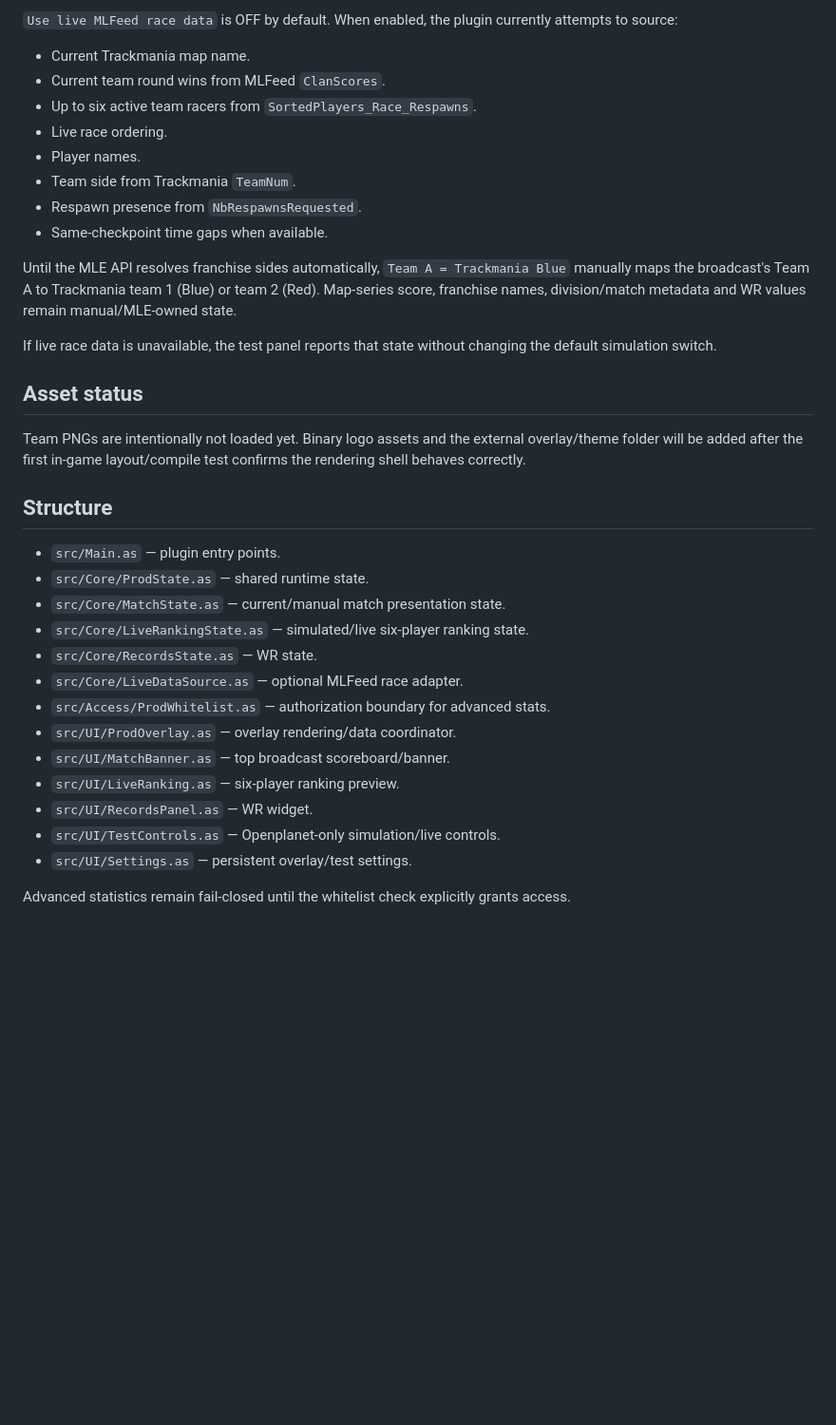
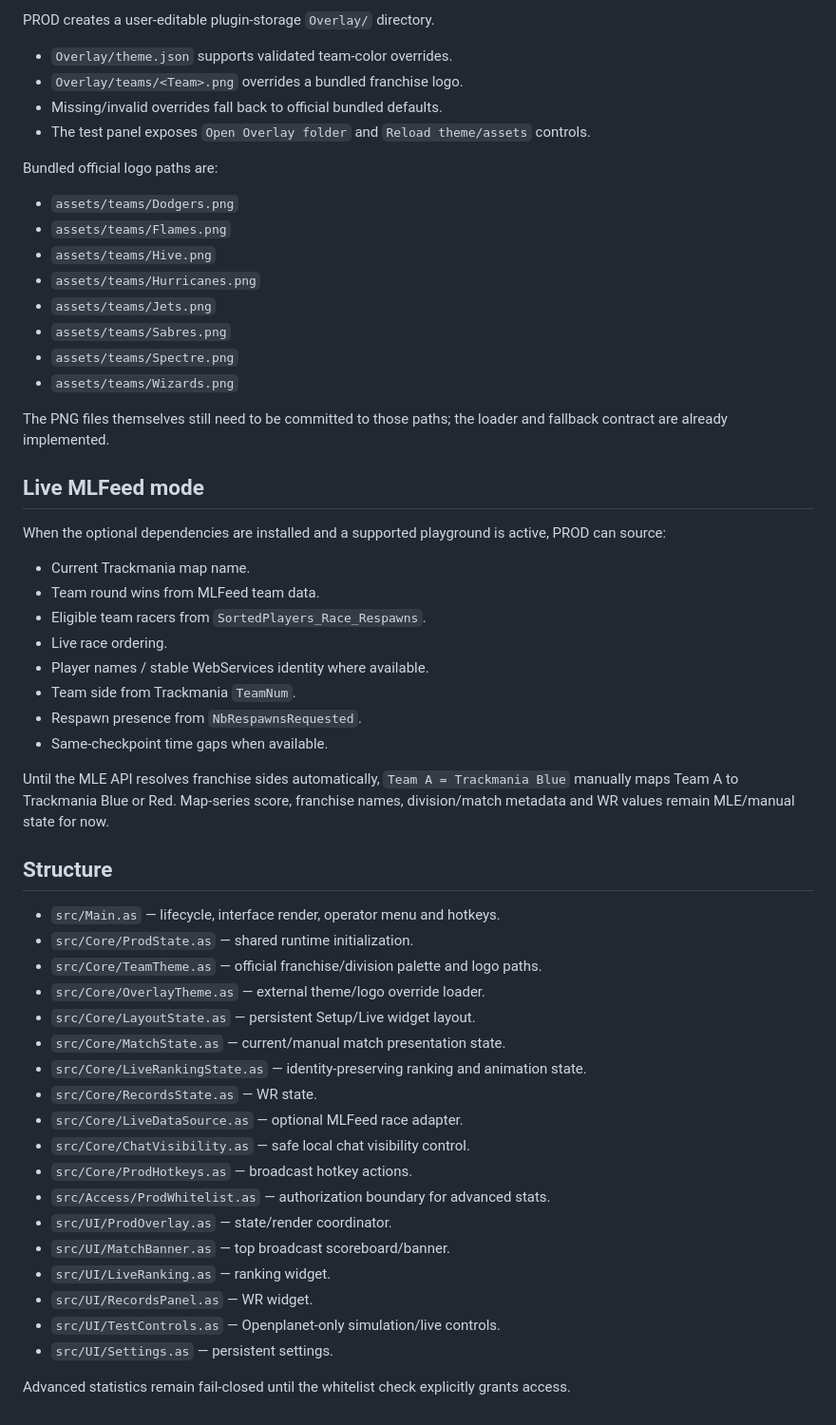
Before and after one commit to CornerJockeys/MLETM, a Markdown page: prod-plugin/README.md, the part around one of its changes. Shown at 95% size. Rendered like a GitHub page; blank space fills up the shorter version.

```diff
--- a/prod-plugin/README.md
+++ b/prod-plugin/README.md
@@ -55,37 +65,58 @@ The current simulation changes ordering immediately. Animated row movement is th
 
-`Use live MLFeed race data` is OFF by default. When enabled, the plugin currently attempts to source:
+PROD creates a user-editable plugin-storage `Overlay/` directory.
+
+- `Overlay/theme.json` supports validated team-color overrides.
+- `Overlay/teams/<Team>.png` overrides a bundled franchise logo.
+- Missing/invalid overrides fall back to official bundled defaults.
+- The test panel exposes `Open Overlay folder` and `Reload theme/assets` controls.
+
+Bundled official logo paths are:
+
+- `assets/teams/Dodgers.png`
+- `assets/teams/Flames.png`
+- `assets/teams/Hive.png`
+- `assets/teams/Hurricanes.png`
+- `assets/teams/Jets.png`
+- `assets/teams/Sabres.png`
+- `assets/teams/Spectre.png`
+- `assets/teams/Wizards.png`
+
+The PNG files themselves still need to be committed to those paths; the loader and fallback contract are already implemented.
+
+## Live MLFeed mode
+
+When the optional dependencies are installed and a supported playground is active, PROD can source:
 
 - Current Trackmania map name.
-- Current team round wins from MLFeed `ClanScores`.
-- Up to six active team racers from `SortedPlayers_Race_Respawns`.
+- Team round wins from MLFeed team data.
+- Eligible team racers from `SortedPlayers_Race_Respawns`.
 - Live race ordering.
-- Player names.
+- Player names / stable WebServices identity where available.
 - Team side from Trackmania `TeamNum`.
 - Respawn presence from `NbRespawnsRequested`.
 - Same-checkpoint time gaps when available.
 
-Until the MLE API resolves franchise sides automatically, `Team A = Trackmania Blue` manually maps the broadcast's Team A to Trackmania team 1 (Blue) or team 2 (Red). Map-series score, franchise names, division/match metadata and WR values remain manual/MLE-owned state.
-
-If live race data is unavailable, the test panel reports that state without changing the default simulation switch.
-
-## Asset status
-
-Team PNGs are intentionally not loaded yet. Binary logo assets and the external overlay/theme folder will be added after the first in-game layout/compile test confirms the rendering shell behaves correctly.
+Until the MLE API resolves franchise sides automatically, `Team A = Trackmania Blue` manually maps Team A to Trackmania Blue or Red. Map-series score, franchise names, division/match metadata and WR values remain MLE/manual state for now.
 
 ## Structure
 
-- `src/Main.as` — plugin entry points.
-- `src/Core/ProdState.as` — shared runtime state.
+- `src/Main.as` — lifecycle, interface render, operator menu and hotkeys.
+- `src/Core/ProdState.as` — shared runtime initialization.
+- `src/Core/TeamTheme.as` — official franchise/division palette and logo paths.
+- `src/Core/OverlayTheme.as` — external theme/logo override loader.
+- `src/Core/LayoutState.as` — persistent Setup/Live widget layout.
 - `src/Core/MatchState.as` — current/manual match presentation state.
-- `src/Core/LiveRankingState.as` — simulated/live six-player ranking state.
+- `src/Core/LiveRankingState.as` — identity-preserving ranking and animation state.
 - `src/Core/RecordsState.as` — WR state.
 - `src/Core/LiveDataSource.as` — optional MLFeed race adapter.
+- `src/Core/ChatVisibility.as` — safe local chat visibility control.
+- `src/Core/ProdHotkeys.as` — broadcast hotkey actions.
 - `src/Access/ProdWhitelist.as` — authorization boundary for advanced stats.
-- `src/UI/ProdOverlay.as` — overlay rendering/data coordinator.
+- `src/UI/ProdOverlay.as` — state/render coordinator.
 - `src/UI/MatchBanner.as` — top broadcast scoreboard/banner.
-- `src/UI/LiveRanking.as` — six-player ranking preview.
+- `src/UI/LiveRanking.as` — ranking widget.
 - `src/UI/RecordsPanel.as` — WR widget.
 - `src/UI/TestControls.as` — Openplanet-only simulation/live controls.
-- `src/UI/Settings.as` — persistent overlay/test settings.
+- `src/UI/Settings.as` — persistent settings.
 
 Advanced statistics remain fail-closed until the whitelist check explicitly grants access.
```
Also changed, not shown: other parts of prod-plugin/README.md (+42 -32 lines).
